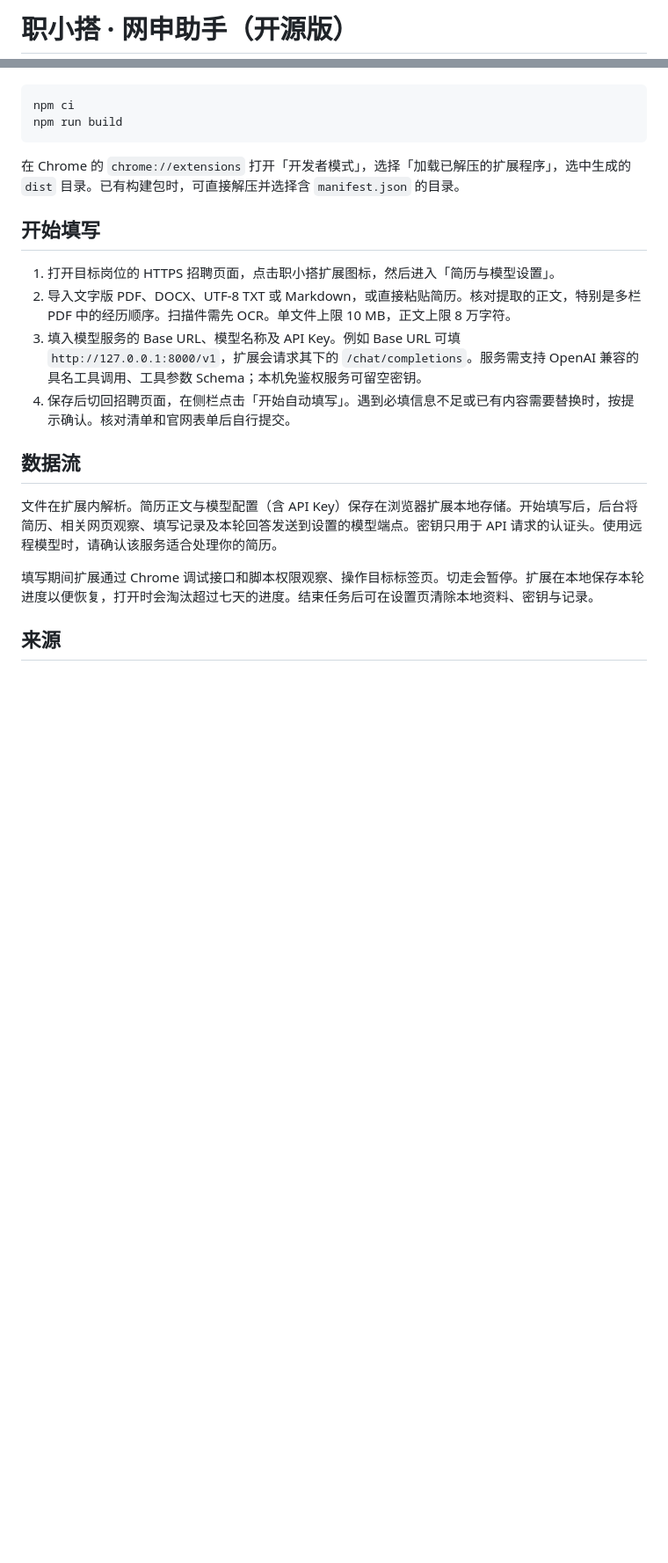
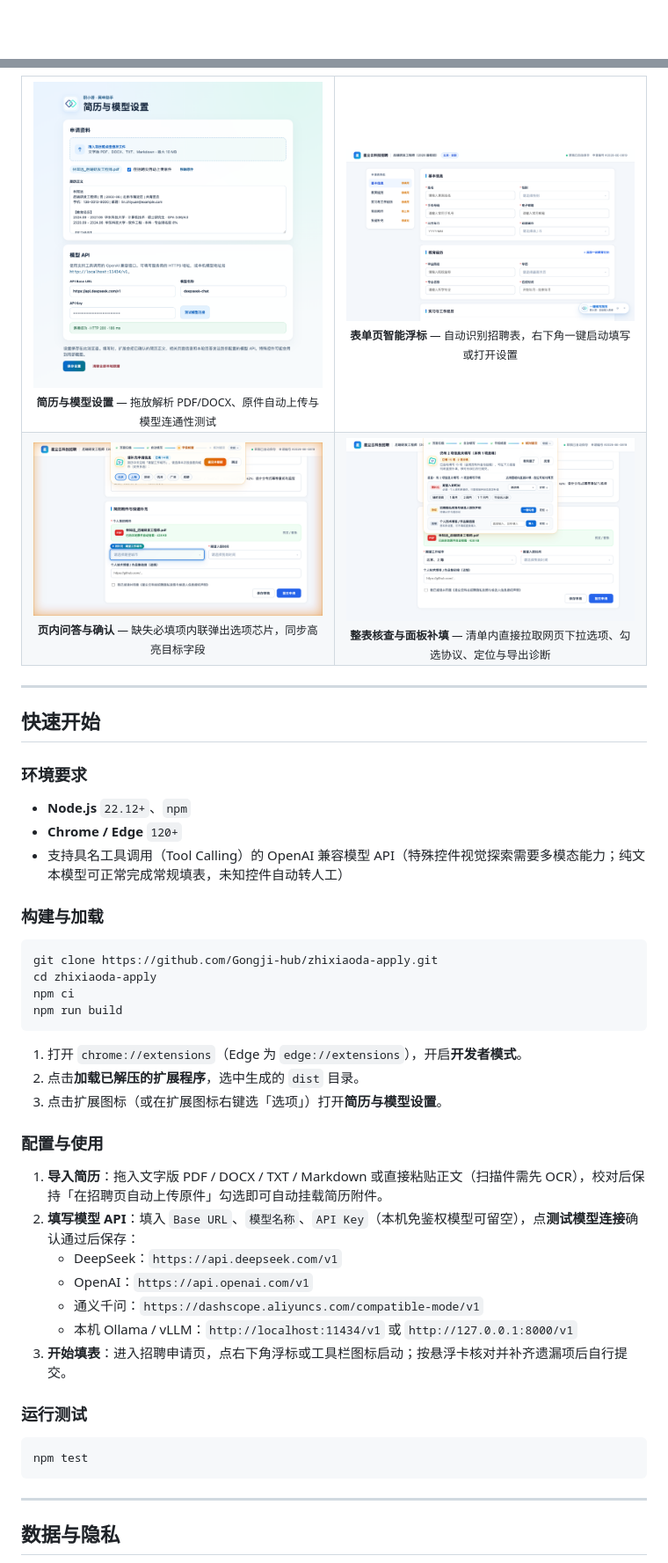
Before and after one commit to Gongji-hub/zhixiaoda-apply, a Markdown page: README.md, 2 parts joined by grey strips. Shown at 88% size. Rendered like a GitHub page; pictures changed too: docs/screenshots/floating-entry.png (added), docs/screenshots/qa-overlay.png (added), docs/screenshots/review-checklist.png (added); blank space fills up the shorter version.

Commit message:
重构中英文 README 并补充新版界面截图

````diff
--- a/README.md
+++ b/README.md
@@ -1,2 +1,2 @@
-# 职小搭 · 网申助手（开源版）
+<div align="center">
 
@@ -10,21 +66,66 @@
+<table>
+  <tr>
+    <td align="center" width="50%">
+      <img src="docs/screenshots/settings.png" width="100%" alt="简历与模型设置" />
+      <br /><sub><b>简历与模型设置</b> — 拖放解析 PDF/DOCX、原件自动上传与模型连通性测试</sub>
+    </td>
+    <td align="center" width="50%">
+      <img src="docs/screenshots/floating-entry.png" width="100%" alt="表单页智能浮标" />
+      <br /><sub><b>表单页智能浮标</b> — 自动识别招聘表，右下角一键启动填写或打开设置</sub>
+    </td>
+  </tr>
+  <tr>
+    <td align="center" width="50%">
+      <img src="docs/screenshots/qa-overlay.png" width="100%" alt="页内补充信息问答" />
+      <br /><sub><b>页内问答与确认</b> — 缺失必填项内联弹出选项芯片，同步高亮目标字段</sub>
+    </td>
+    <td align="center" width="50%">
+      <img src="docs/screenshots/review-checklist.png" width="100%" alt="整表核查与面板内直接补填" />
+      <br /><sub><b>整表核查与面板补填</b> — 清单内直接拉取网页下拉选项、勾选协议、定位与导出诊断</sub>
+    </td>
+  </tr>
+</table>
+
+---
+
+## 快速开始
+
+### 环境要求
+
+- **Node.js** `22.12+`、`npm`
+- **Chrome / Edge** `120+`
+- 支持具名工具调用（Tool Calling）的 OpenAI 兼容模型 API（特殊控件视觉探索需要多模态能力；纯文本模型可正常完成常规填表，未知控件自动转人工）
+
+### 构建与加载
+
+```bash
+git clone https://github.com/Gongji-hub/zhixiaoda-apply.git
+cd zhixiaoda-apply
 npm ci
 npm run build
 ```
 
-在 Chrome 的 `chrome://extensions` 打开「开发者模式」，选择「加载已解压的扩展程序」，选中生成的 `dist` 目录。已有构建包时，可直接解压并选择含 `manifest.json` 的目录。
+1. 打开 `chrome://extensions`（Edge 为 `edge://extensions`），开启**开发者模式**。
+2. 点击**加载已解压的扩展程序**，选中生成的 `dist` 目录。
+3. 点击扩展图标（或在扩展图标右键选「选项」）打开**简历与模型设置**。
 
-## 开始填写
+### 配置与使用
 
-1. 打开目标岗位的 HTTPS 招聘页面，点击职小搭扩展图标，然后进入「简历与模型设置」。
-2. 导入文字版 PDF、DOCX、UTF-8 TXT 或 Markdown，或直接粘贴简历。核对提取的正文，特别是多栏 PDF 中的经历顺序。扫描件需先 OCR。单文件上限 10 MB，正文上限 8 万字符。
-3. 填入模型服务的 Base URL、模型名称及 API Key。例如 Base URL 可填 `http://127.0.0.1:8000/v1`，扩展会请求其下的 `/chat/completions`。服务需支持 OpenAI 兼容的具名工具调用、工具参数 Schema；本机免鉴权服务可留空密钥。
-4. 保存后切回招聘页面，在侧栏点击「开始自动填写」。遇到必填信息不足或已有内容需要替换时，按提示确认。核对清单和官网表单后自行提交。
+1. **导入简历**：拖入文字版 PDF / DOCX / TXT / Markdown 或直接粘贴正文（扫描件需先 OCR），校对后保持「在招聘页自动上传原件」勾选即可自动挂载简历附件。
+2. **填写模型 API**：填入 `Base URL`、`模型名称`、`API Key`（本机免鉴权模型可留空），点**测试模型连接**确认通过后保存：
+   - DeepSeek：`https://api.deepseek.com/v1`
+   - OpenAI：`https://api.openai.com/v1`
+   - 通义千问：`https://dashscope.aliyuncs.com/compatible-mode/v1`
+   - 本机 Ollama / vLLM：`http://localhost:11434/v1` 或 `http://127.0.0.1:8000/v1`
+3. **开始填表**：进入招聘申请页，点右下角浮标或工具栏图标启动；按悬浮卡核对并补齐遗漏项后自行提交。
 
-## 数据流
+### 运行测试
 
-文件在扩展内解析。简历正文与模型配置（含 API Key）保存在浏览器扩展本地存储。开始填写后，后台将简历、相关网页观察、填写记录及本轮回答发送到设置的模型端点。密钥只用于 API 请求的认证头。使用远程模型时，请确认该服务适合处理你的简历。
+```bash
+npm test
+```
 
-填写期间扩展通过 Chrome 调试接口和脚本权限观察、操作目标标签页。切走会暂停。扩展在本地保存本轮进度以便恢复，打开时会淘汰超过七天的进度。结束任务后可在设置页清除本地资料、密钥与记录。
+---
 
-## 来源
+## 数据与隐私
 
````
Also changed, not shown: other parts of README.md (+71 -5 lines), README_EN.md (added, +130 -0 lines), docs/screenshots/hero-preview.png (added).
